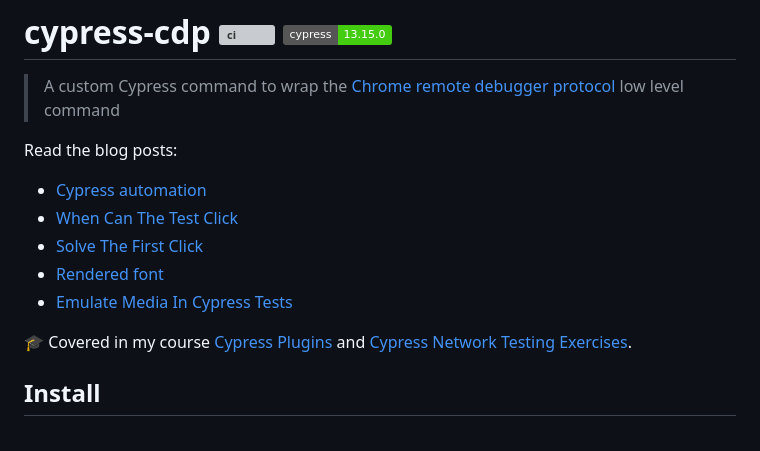
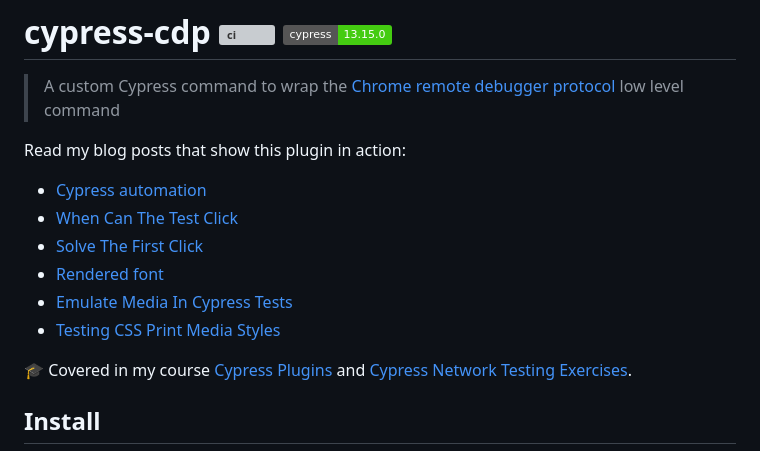
Before and after one commit to bahmutov/cypress-cdp, a Markdown page: README.md, the part around the change. Rendered like a GitHub page; badges without logos; grey boxes are pictures that could not be loaded.

Commit message:
add link to the new blog post

```diff
--- a/README.md
+++ b/README.md
@@ -2,13 +2,14 @@
 
 > A custom Cypress command to wrap the [Chrome remote debugger protocol](https://chromedevtools.github.io/devtools-protocol/) low level command
 
-Read the blog posts:
+Read my blog posts that show this plugin in action:
 
 - [Cypress automation](https://glebbahmutov.com/blog/cypress-automation/)
 - [When Can The Test Click](https://glebbahmutov.com/blog/when-can-the-test-click/)
 - [Solve The First Click](https://glebbahmutov.com/blog/solve-the-first-click/)
 - [Rendered font](https://glebbahmutov.com/blog/rendered-font/)
 - [Emulate Media In Cypress Tests](https://glebbahmutov.com/blog/cypress-emulate-media/)
+- [Testing CSS Print Media Styles](https://glebbahmutov.com/blog/test-print-styles/)
 
 🎓 Covered in my course [Cypress Plugins](https://cypress.tips/courses/cypress-plugins) and [Cypress Network Testing Exercises](https://cypress.tips/courses/network-testing).
 
```
